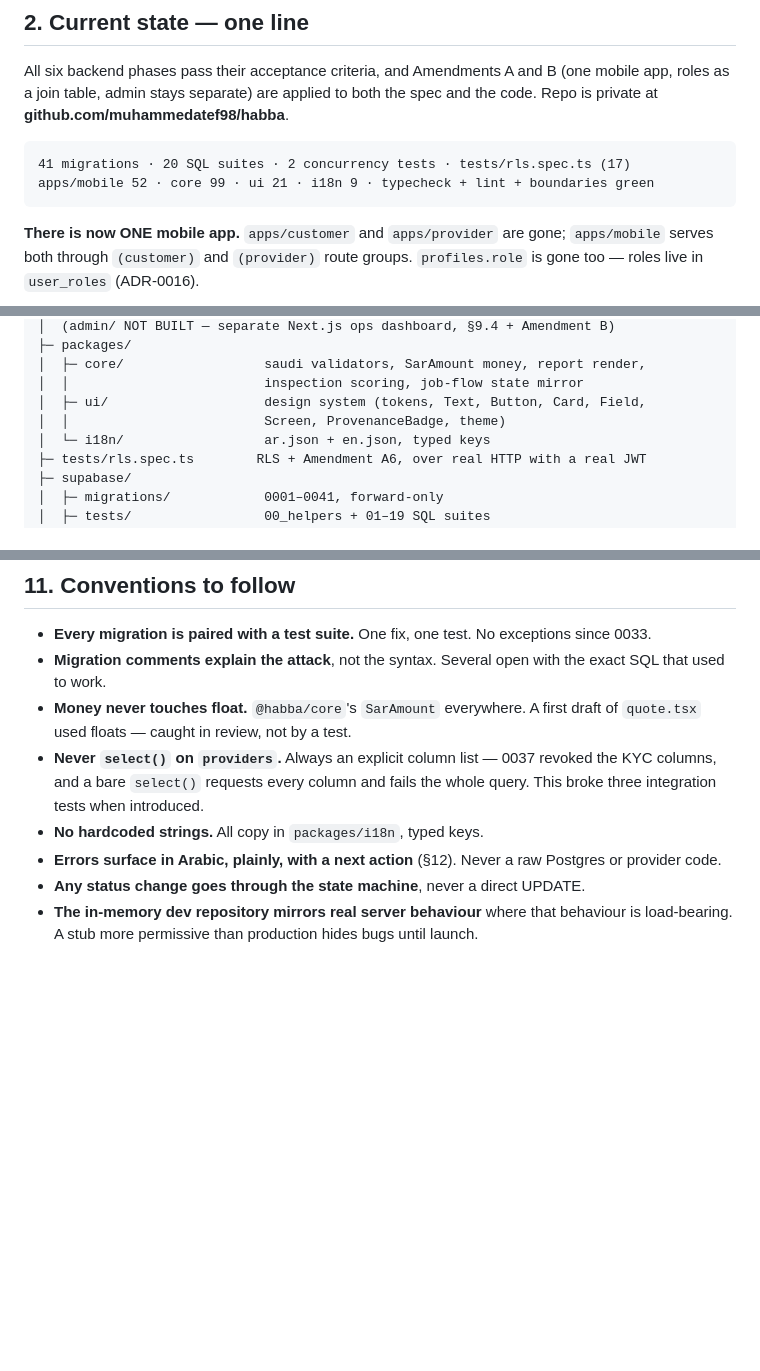
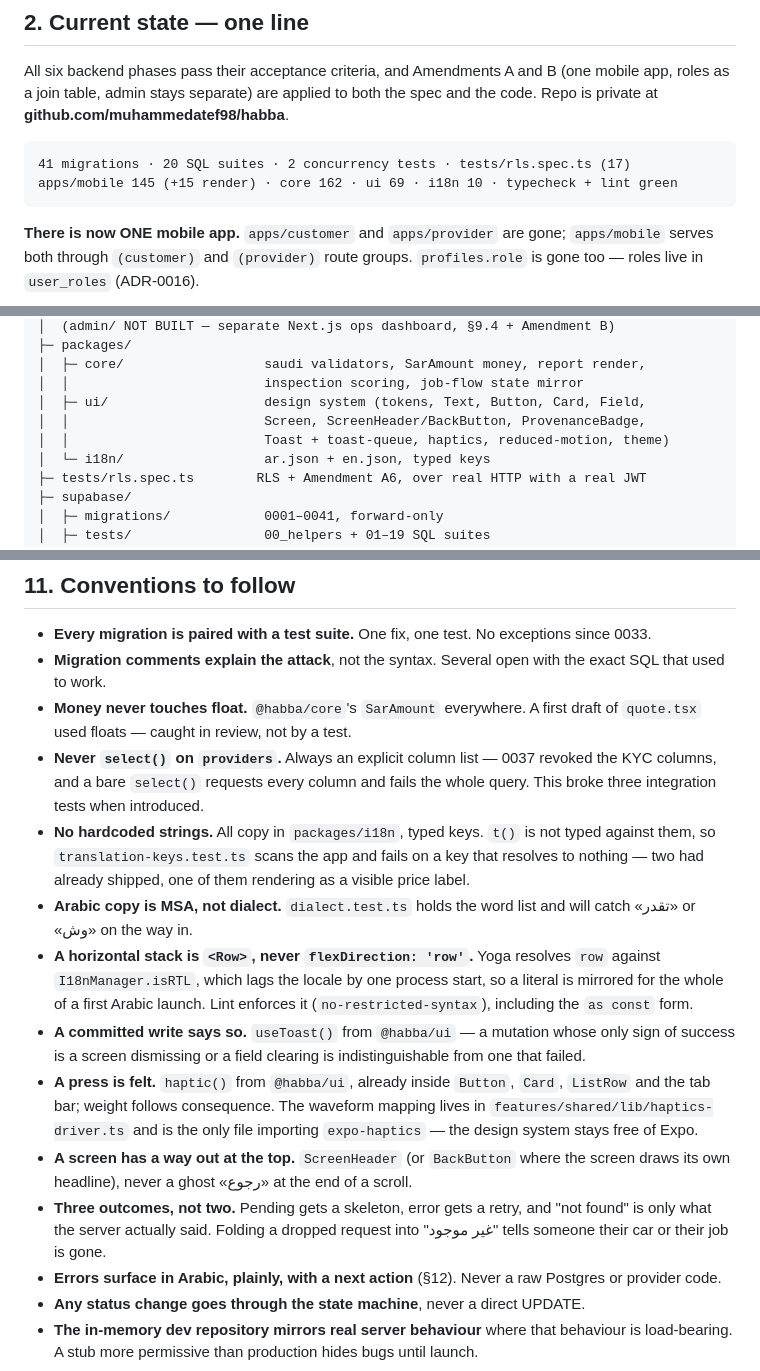
Before and after one commit to muhammedatef98/habba, a Markdown page: HANDOFF.md, 3 parts joined by grey strips. GitHub-like rendering; blank space fills up the shorter version.

Commit message:
docs: the handoff describes the interaction layer that now exists
Section 11 is where the next session looks for what to follow. It said
nothing about touch, about confirming a write, about which way a row lays
out, or about the difference between a request that failed and a job that is
gone — all of which are now decided, enforced, and easy to undo by accident.

Test counts and the ui/ line were also stale.

Co-Authored-By: Claude Opus 5 <noreply@anthropic.com>
Claude-Session: https://claude.ai/code/session_01RuLMbJfGssb4zWb8shXsi5

````diff
--- a/HANDOFF.md
+++ b/HANDOFF.md
@@ -52,7 +52,7 @@ both the spec and the code. Repo is private at **github.com/muhammedatef98/habba
 
 ```
 41 migrations · 20 SQL suites · 2 concurrency tests · tests/rls.spec.ts (17)
-apps/mobile 52 · core 99 · ui 21 · i18n 9 · typecheck + lint + boundaries green
+apps/mobile 145 (+15 render) · core 162 · ui 69 · i18n 10 · typecheck + lint green
 ```
 
 **There is now ONE mobile app.** `apps/customer` and `apps/provider` are gone;
@@ -80,7 +80,8 @@ habba/
 │  ├─ core/                  saudi validators, SarAmount money, report render,
 │  │                         inspection scoring, job-flow state mirror
 │  ├─ ui/                    design system (tokens, Text, Button, Card, Field,
-│  │                         Screen, ProvenanceBadge, theme)
+│  │                         Screen, ScreenHeader/BackButton, ProvenanceBadge,
+│  │                         Toast + toast-queue, haptics, reduced-motion, theme)
 │  └─ i18n/                  ar.json + en.json, typed keys
 ├─ tests/rls.spec.ts        RLS + Amendment A6, over real HTTP with a real JWT
 ├─ supabase/
@@ -306,7 +307,29 @@ token pair with the contrast test extended to all three provenance levels.
 - **Never `select()` on `providers`.** Always an explicit column list — 0037
   revoked the KYC columns, and a bare `select()` requests every column and fails
   the whole query. This broke three integration tests when introduced.
-- **No hardcoded strings.** All copy in `packages/i18n`, typed keys.
+- **No hardcoded strings.** All copy in `packages/i18n`, typed keys. `t()` is
+  not typed against them, so `translation-keys.test.ts` scans the app and fails
+  on a key that resolves to nothing — two had already shipped, one of them
+  rendering as a visible price label.
+- **Arabic copy is MSA, not dialect.** `dialect.test.ts` holds the word list and
+  will catch «تقدر» or «وش» on the way in.
+- **A horizontal stack is `<Row>`, never `flexDirection: 'row'`.** Yoga resolves
+  `row` against `I18nManager.isRTL`, which lags the locale by one process start,
+  so a literal is mirrored for the whole of a first Arabic launch. Lint enforces
+  it (`no-restricted-syntax`), including the `as const` form.
+- **A committed write says so.** `useToast()` from `@habba/ui` — a mutation whose
+  only sign of success is a screen dismissing or a field clearing is
+  indistinguishable from one that failed.
+- **A press is felt.** `haptic()` from `@habba/ui`, already inside `Button`,
+  `Card`, `ListRow` and the tab bar; weight follows consequence. The waveform
+  mapping lives in `features/shared/lib/haptics-driver.ts` and is the only file
+  importing `expo-haptics` — the design system stays free of Expo.
+- **A screen has a way out at the top.** `ScreenHeader` (or `BackButton` where
+  the screen draws its own headline), never a ghost «رجوع» at the end of a
+  scroll.
+- **Three outcomes, not two.** Pending gets a skeleton, error gets a retry, and
+  "not found" is only what the server actually said. Folding a dropped request
+  into "غير موجود" tells someone their car or their job is gone.
 - **Errors surface in Arabic, plainly, with a next action** (§12). Never a raw
   Postgres or provider code.
 - **Any status change goes through the state machine**, never a direct UPDATE.
````
